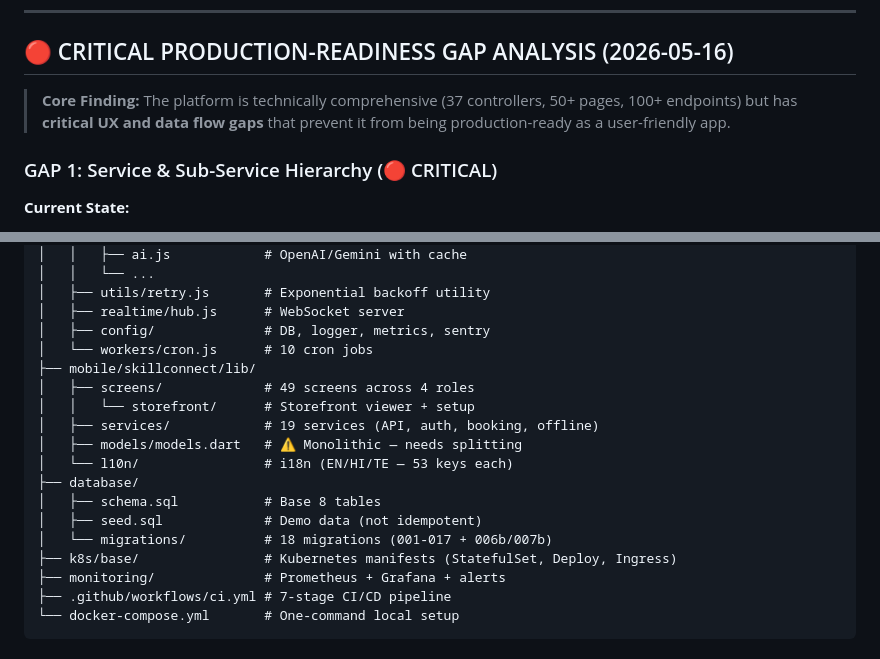
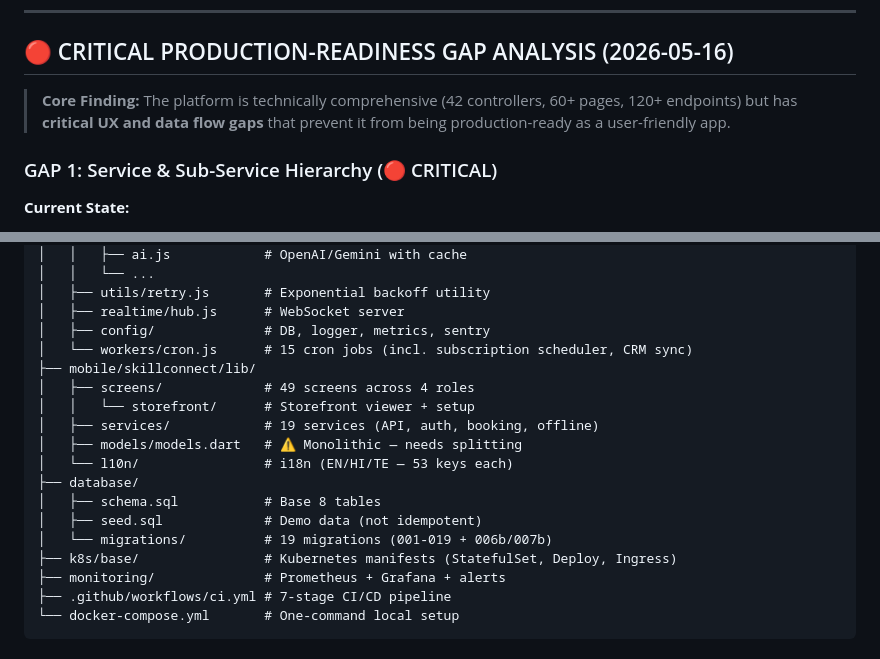
Before and after one commit to Govin111b8/SKILL, a Markdown page: claude.md, 2 parts joined by grey strips. Drawn GitHub-style.

```diff
--- a/claude.md
+++ b/claude.md
@@ -25,7 +25,7 @@
 
 ## 🔴 CRITICAL PRODUCTION-READINESS GAP ANALYSIS (2026-05-16)
 
-> **Core Finding:** The platform is technically comprehensive (37 controllers, 50+ pages, 100+ endpoints) but has **critical UX and data flow gaps** that prevent it from being production-ready as a user-friendly app.
+> **Core Finding:** The platform is technically comprehensive (42 controllers, 60+ pages, 120+ endpoints) but has **critical UX and data flow gaps** that prevent it from being production-ready as a user-friendly app.
 
 ### GAP 1: Service & Sub-Service Hierarchy (🔴 CRITICAL)
 
@@ -1216,7 +1216,7 @@ SKILL/
 │   ├── utils/retry.js       # Exponential backoff utility
 │   ├── realtime/hub.js      # WebSocket server
 │   ├── config/              # DB, logger, metrics, sentry
-│   └── workers/cron.js      # 10 cron jobs
+│   └── workers/cron.js      # 15 cron jobs (incl. subscription scheduler, CRM sync)
 ├── mobile/skillconnect/lib/
 │   ├── screens/             # 49 screens across 4 roles
 │   │   └── storefront/      # Storefront viewer + setup
@@ -1226,7 +1226,7 @@ SKILL/
 ├── database/
 │   ├── schema.sql           # Base 8 tables
 │   ├── seed.sql             # Demo data (not idempotent)
-│   └── migrations/          # 18 migrations (001-017 + 006b/007b)
+│   └── migrations/          # 19 migrations (001-019 + 006b/007b)
 ├── k8s/base/                # Kubernetes manifests (StatefulSet, Deploy, Ingress)
 ├── monitoring/              # Prometheus + Grafana + alerts
 ├── .github/workflows/ci.yml # 7-stage CI/CD pipeline
```
Also changed, not shown: other parts of claude.md (+33 -3 lines).
